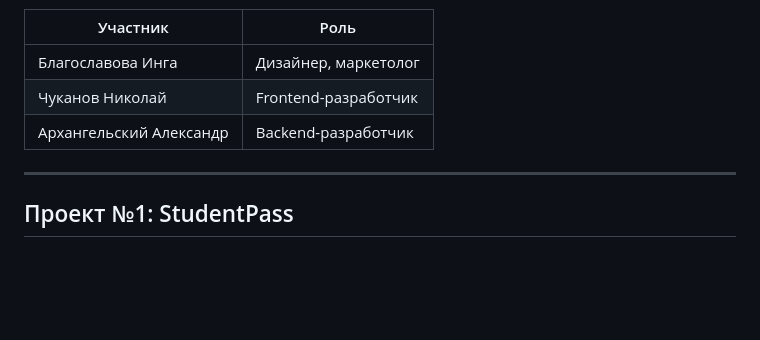
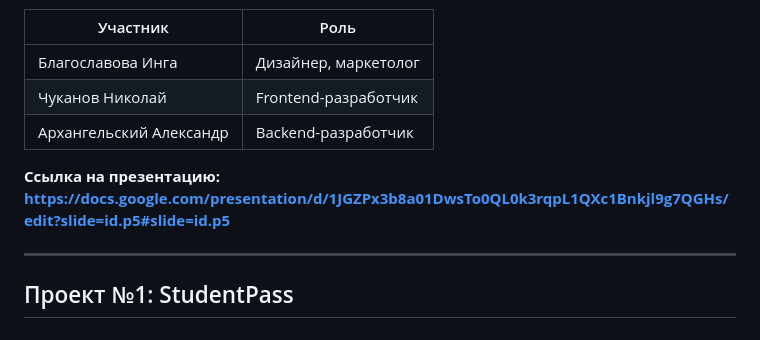
Before and after one commit to WerteiSiz/startup, a Markdown page: week 2/README.md, the part around the change. Drawn GitHub-style; blank space fills up the shorter version.

Commit message:
adding url pptx

```diff
--- a/week 2/README.md
+++ b/week 2/README.md
@@ -11,6 +11,11 @@
 | Благославова Инга | Дизайнер, маркетолог |
 | Чуканов Николай | Frontend-разработчик |
 | Архангельский Александр | Backend-разработчик |
+
+
+**Ссылка на презентацию:**
+**https://docs.google.com/presentation/d/1JGZPx3b8a01DwsTo0QL0k3rqpL1QXc1Bnkjl9g7QGHs/edit?slide=id.p5#slide=id.p5**
+
 
 ---
 
```
